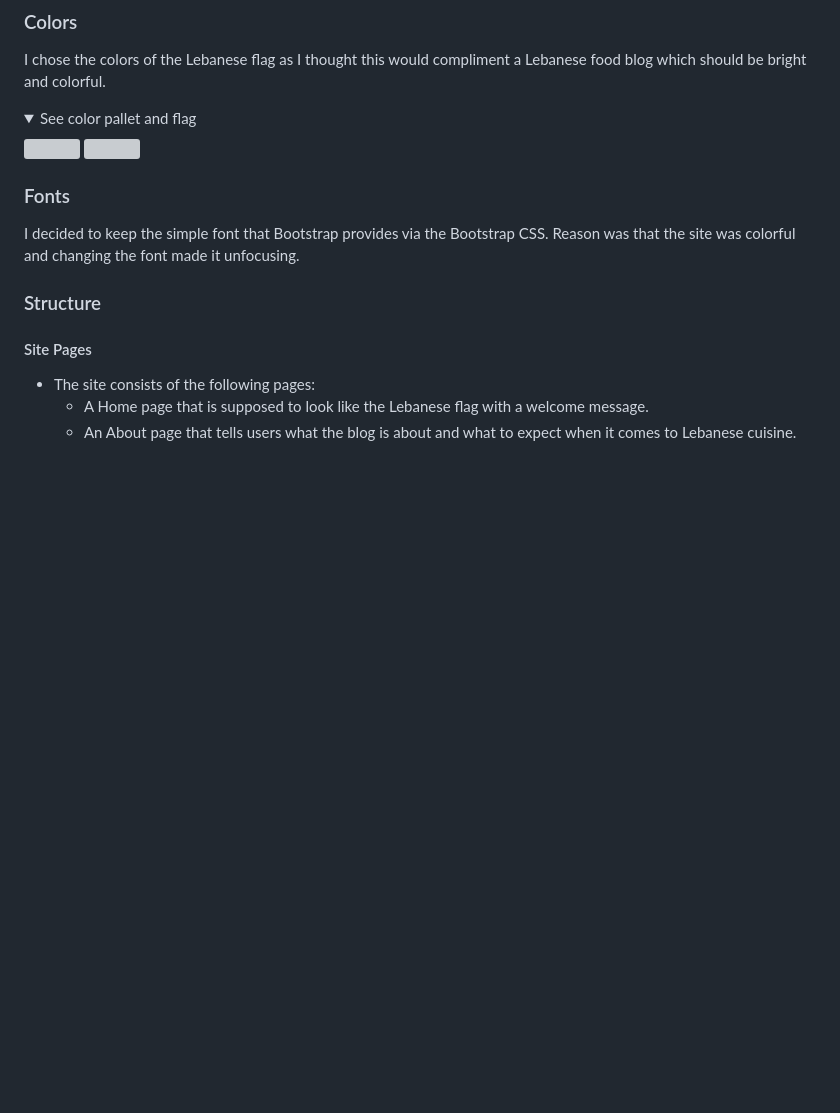
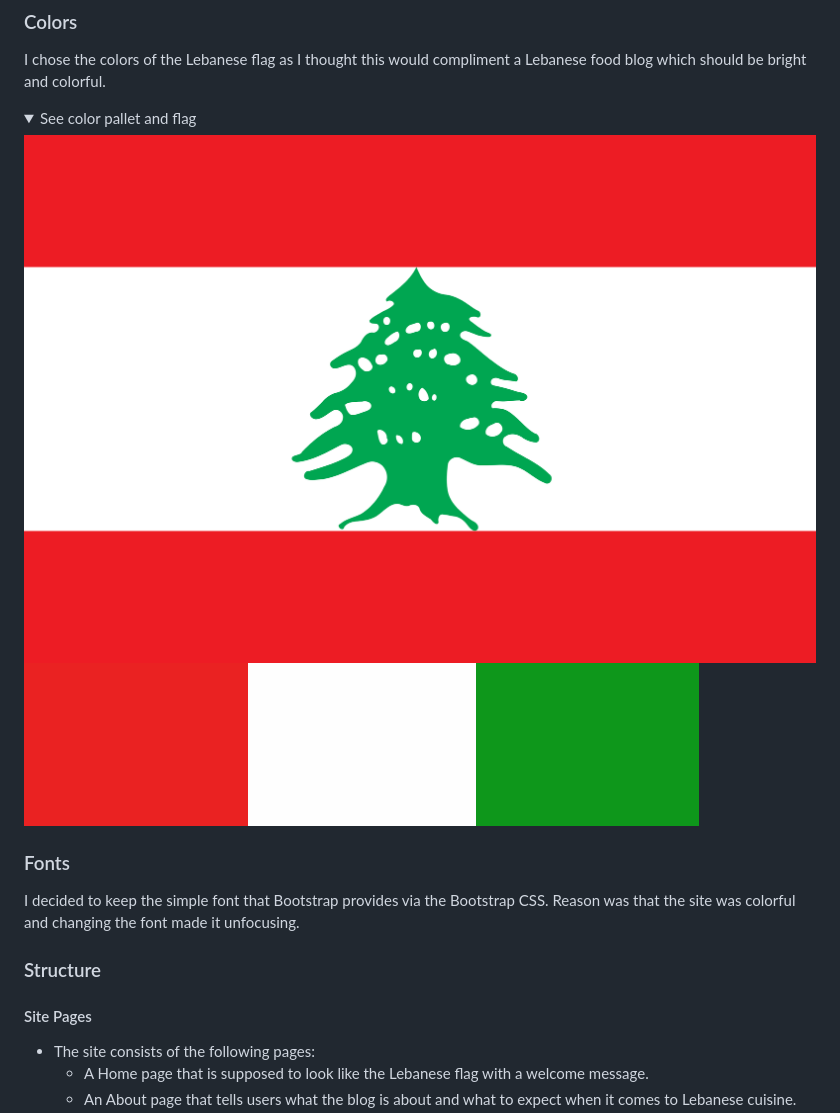
Before and after one commit to Mushbt/lebaneats-pp4, a Markdown page: README.md, the part around the change. GitHub-like rendering; pictures changed too: static/media/readme_img/color_pal.png (added); folded sections open; blank space fills up the shorter version; grey boxes are pictures that could not be loaded.

Commit message:
Replace image in readme images folder and on readme file

```diff
--- a/README.md
+++ b/README.md
@@ -130,8 +130,8 @@ Lebaneats Food Blog is a fictional blog dedicated to Lebanese Food. Users can vi
 ### Colors
 I chose the colors of the Lebanese flag as I thought this would compliment a Lebanese food blog which should be bright and colorful.
 <details><summary>See color pallet and flag</summary>
-<img src="">
-<img src="">
+<img src="static/media/readme_img/lebanon_flag.png">
+<img src="static/media/readme_img/color_pal.png">
 </details>
 
 ### Fonts
```
Also changed, not shown: static/media/readme_img/site_colors.png (deleted).
